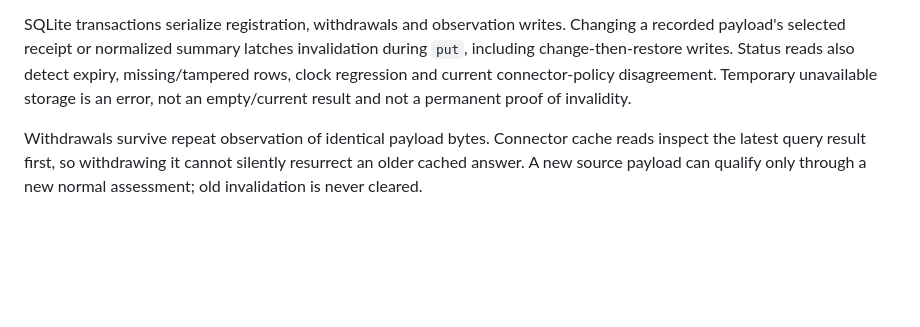
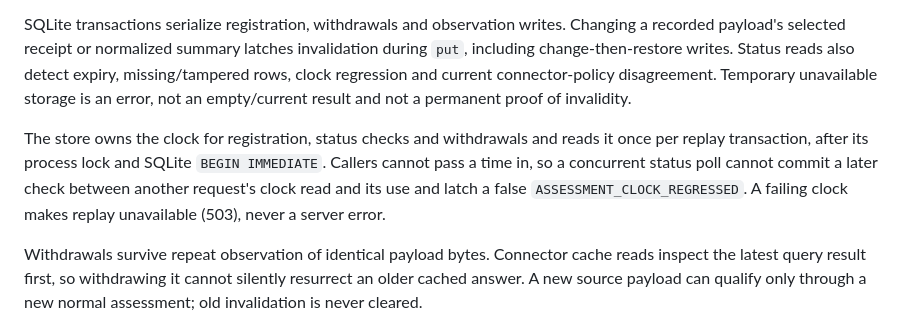
Before and after one commit to szl-holdings/vertical-services, a Markdown page: docs/CORRECTION_REPLAY.md, the part around the change. GitHub-like rendering; blank space fills up the shorter version.

Commit message:
docs(evidence): state that the replay store owns and samples its clock in-transaction
Co-Authored-By: Claude Opus 5.5 <noreply@anthropic.com>

```diff
--- a/docs/CORRECTION_REPLAY.md
+++ b/docs/CORRECTION_REPLAY.md
@@ -56,6 +56,13 @@ also detect expiry, missing/tampered rows, clock regression and current
 connector-policy disagreement. Temporary unavailable storage is an error, not
 an empty/current result and not a permanent proof of invalidity.
 
+The store owns the clock for registration, status checks and withdrawals and
+reads it once per replay transaction, after its process lock and SQLite
+`BEGIN IMMEDIATE`. Callers cannot pass a time in, so a concurrent status poll
+cannot commit a later check between another request's clock read and its use
+and latch a false `ASSESSMENT_CLOCK_REGRESSED`. A failing clock makes replay
+unavailable (503), never a server error.
+
 Withdrawals survive repeat observation of identical payload bytes. Connector
 cache reads inspect the latest query result first, so withdrawing it cannot
 silently resurrect an older cached answer. A new source payload can qualify
```
